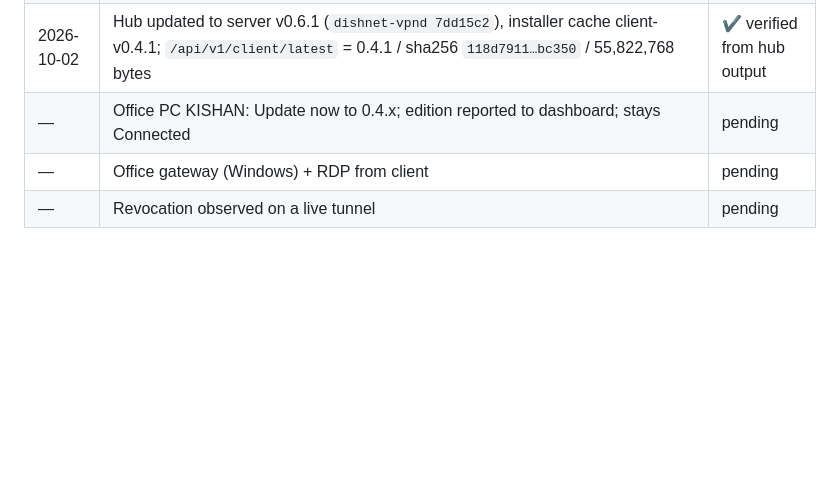
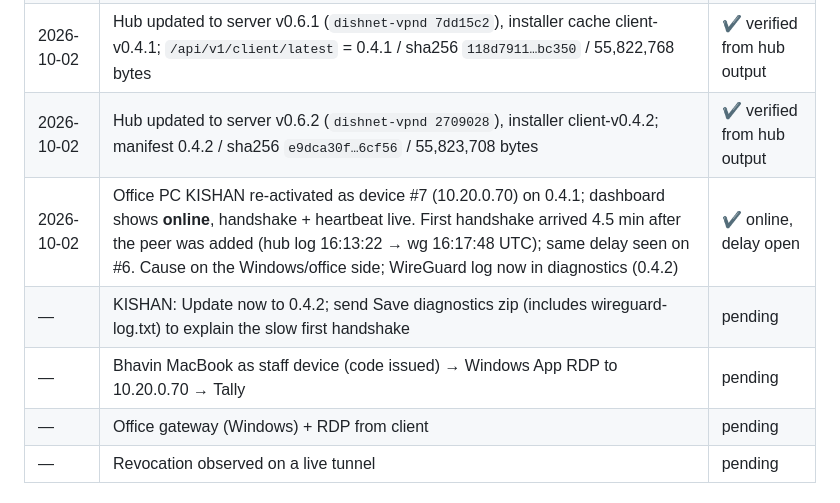
Before and after one commit to dishnetafrica/wiregaurd, a Markdown page: docs/pilot-test.md, the part around the change. Rendered like a GitHub page; blank space fills up the shorter version.

Commit message:
docs: log v0.6.2 deployment, KISHAN online, handshake-delay observation
Co-Authored-By: Claude Fable 5.1 <noreply@anthropic.com>
Claude-Session: https://claude.ai/code/session_01PUQwp5aH3mgNMNUtz4mggD

```diff
--- a/docs/pilot-test.md
+++ b/docs/pilot-test.md
@@ -118,7 +118,10 @@ Microsoft Remote Desktop from the App Store.
 | 2026-10-02 | Office PC KISHAN on 0.3.1 (screenshot): in-place update kept activation + paid plan (to 31 Oct 2028); owner clicked Allow (RDP enabled, firewall 3389 only); device #6 at 10.20.0.69. **Tunnel stuck at "Waiting for handshake"** — hub-side peer / UDP check pending | ✖ open |
 | 2026-10-02 | Dashboard shows KISHAN registered 5× (10.20.0.65–.69; 2× 0.2.1, 2× 0.2.3, 1× 0.3.1) with 3 duplicate default policies; gateway code 5/5 used. Cause: uninstall deleted identity → reinstall from link re-activated. Fixed in server v0.6.1 (same-name gateway re-activation replaces the old record; revoke deletes its policies) and client 0.4.1 (uninstall keeps identity) | ✔ root-caused, fixed |
 | 2026-10-02 | Hub updated to server v0.6.1 (`dishnet-vpnd 7dd15c2`), installer cache client-v0.4.1; `/api/v1/client/latest` = 0.4.1 / sha256 `118d7911…bc350` / 55,822,768 bytes | ✔ verified from hub output |
-| — | Office PC KISHAN: Update now to 0.4.x; edition reported to dashboard; stays Connected | pending |
+| 2026-10-02 | Hub updated to server v0.6.2 (`dishnet-vpnd 2709028`), installer client-v0.4.2; manifest 0.4.2 / sha256 `e9dca30f…6cf56` / 55,823,708 bytes | ✔ verified from hub output |
+| 2026-10-02 | Office PC KISHAN re-activated as device #7 (10.20.0.70) on 0.4.1; dashboard shows **online**, handshake + heartbeat live. First handshake arrived 4.5 min after the peer was added (hub log 16:13:22 → wg 16:17:48 UTC); same delay seen on #6. Cause on the Windows/office side; WireGuard log now in diagnostics (0.4.2) | ✔ online, delay open |
+| — | KISHAN: Update now to 0.4.2; send Save diagnostics zip (includes wireguard-log.txt) to explain the slow first handshake | pending |
+| — | Bhavin MacBook as staff device (code issued) → Windows App RDP to 10.20.0.70 → Tally | pending |
 | — | Office gateway (Windows) + RDP from client | pending |
 | — | Revocation observed on a live tunnel | pending |
 
```
